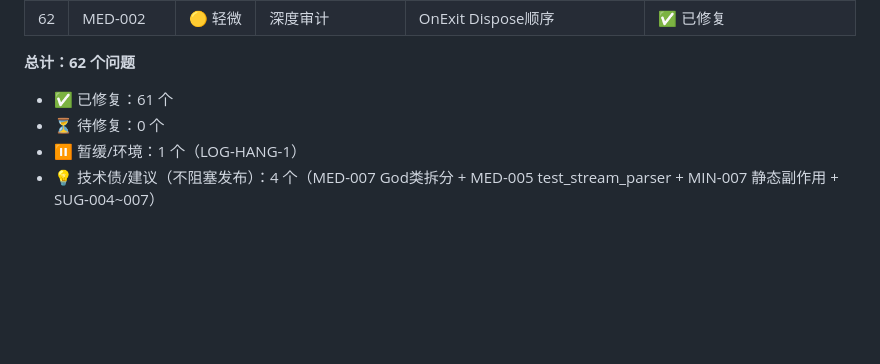
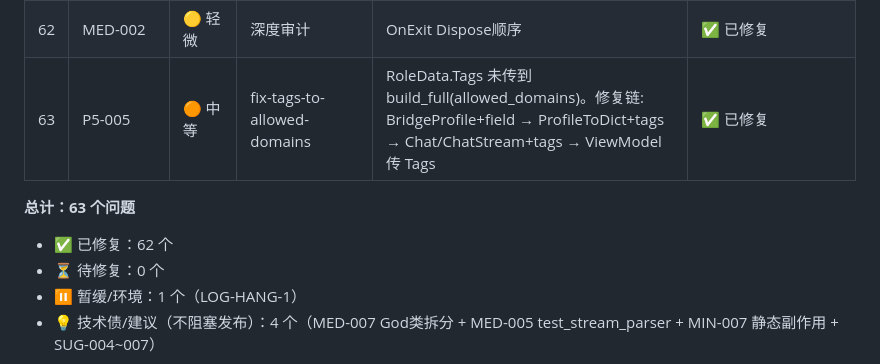
Before and after one commit to luyi14-bits/MISS-project, a Markdown page: 验收报告/问题反馈汇总.md, the part around the change. GitHub-like rendering; blank space fills up the shorter version.

Commit message:
chore: P5-005 pipeline kanban + 问题反馈汇总 #63

```diff
--- a/验收报告/问题反馈汇总.md
+++ b/验收报告/问题反馈汇总.md
@@ -968,9 +968,10 @@ L71-72 `if not raw_text or "抱歉" in raw_text` — 已随 FIX-API-1 一并删
 | 60 | CRASH-003 | 🔴 严重 | 深度审计 | CreateRoleWindow pack URI publish必崩 | ✅ 已修复 |
 | 61 | MED-001 | 🟠 中等 | 深度审计 | async void无异常传播 | ✅ 已修复 |
 | 62 | MED-002 | 🟡 轻微 | 深度审计 | OnExit Dispose顺序 | ✅ 已修复 |
-
-**总计：62 个问题**
-- ✅ 已修复：61 个
+| 63 | P5-005 | 🟠 中等 | fix-tags-to-allowed-domains | RoleData.Tags 未传到 build_full(allowed_domains)。修复链: BridgeProfile+field → ProfileToDict+tags → Chat/ChatStream+tags → ViewModel 传 Tags | ✅ 已修复 |
+
+**总计：63 个问题**
+- ✅ 已修复：62 个
 - ⏳ 待修复：0 个
 - ⏸️ 暂缓/环境：1 个（LOG-HANG-1）
 - 💡 技术债/建议（不阻塞发布）：4 个（MED-007 God类拆分 + MED-005 test_stream_parser + MIN-007 静态副作用 + SUG-004~007）
```
